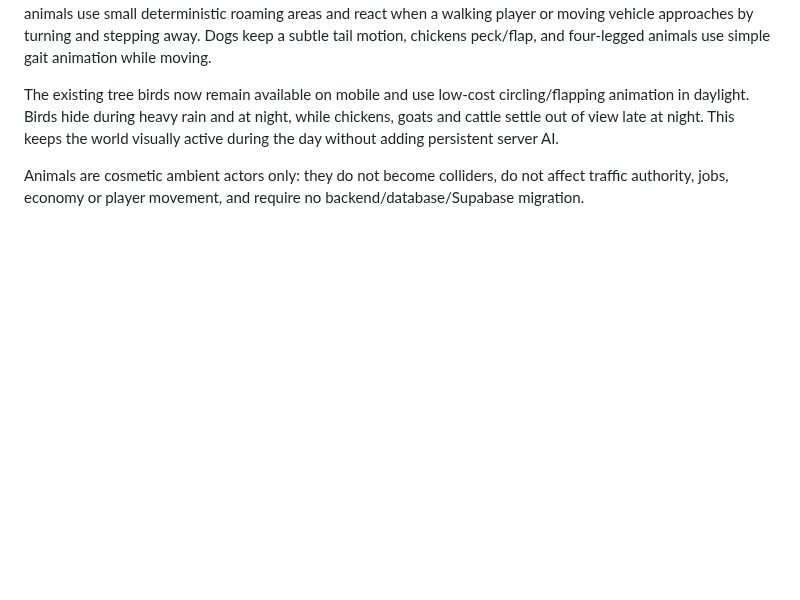
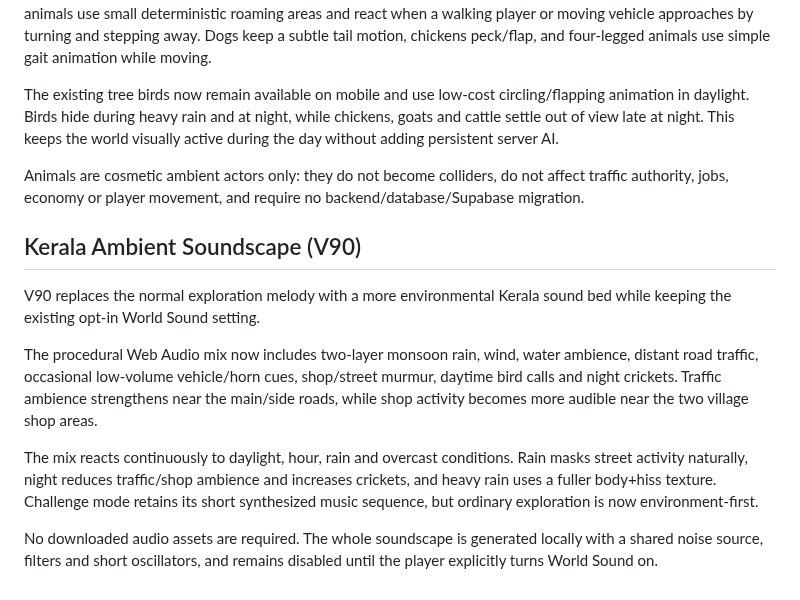
Before and after one commit to Dreamliker007/Kerala-Play, a Markdown page: README.md, the part around the change. Drawn GitHub-style; blank space fills up the shorter version.

Commit message:
docs: document Kerala ambient soundscape v90

```diff
--- a/README.md
+++ b/README.md
@@ -395,3 +395,14 @@ The village now includes roadside dogs, chickens, goats and a cow placed away fr
 The existing tree birds now remain available on mobile and use low-cost circling/flapping animation in daylight. Birds hide during heavy rain and at night, while chickens, goats and cattle settle out of view late at night. This keeps the world visually active during the day without adding persistent server AI.
 
 Animals are cosmetic ambient actors only: they do not become colliders, do not affect traffic authority, jobs, economy or player movement, and require no backend/database/Supabase migration.
+
+
+## Kerala Ambient Soundscape (V90)
+
+V90 replaces the normal exploration melody with a more environmental Kerala sound bed while keeping the existing opt-in World Sound setting.
+
+The procedural Web Audio mix now includes two-layer monsoon rain, wind, water ambience, distant road traffic, occasional low-volume vehicle/horn cues, shop/street murmur, daytime bird calls and night crickets. Traffic ambience strengthens near the main/side roads, while shop activity becomes more audible near the two village shop areas.
+
+The mix reacts continuously to daylight, hour, rain and overcast conditions. Rain masks street activity naturally, night reduces traffic/shop ambience and increases crickets, and heavy rain uses a fuller body+hiss texture. Challenge mode retains its short synthesized music sequence, but ordinary exploration is now environment-first.
+
+No downloaded audio assets are required. The whole soundscape is generated locally with a shared noise source, filters and short oscillators, and remains disabled until the player explicitly turns World Sound on.
```
